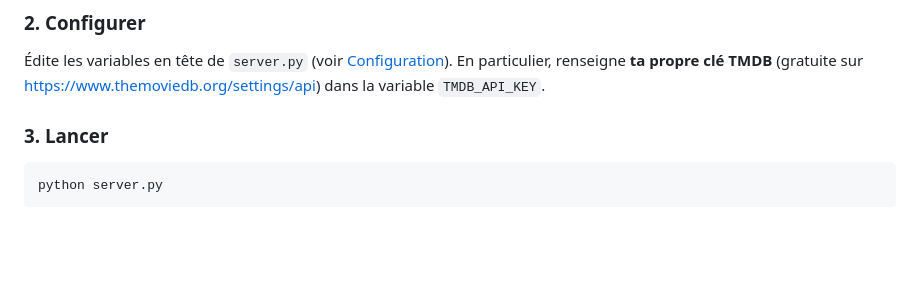
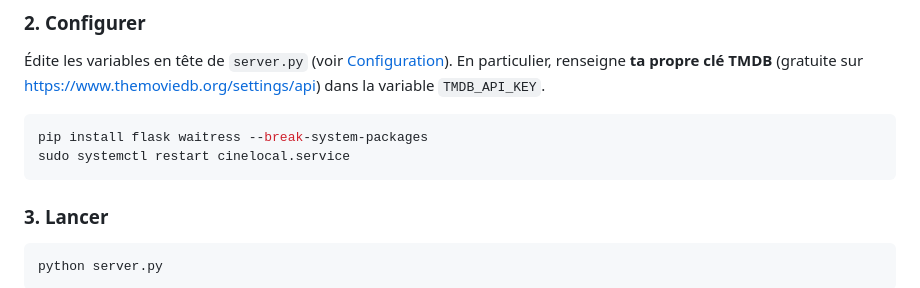
Before and after one commit to InsIde29480/CineLocal, a Markdown page: README.md, the part around the change. Drawn GitHub-style; blank space fills up the shorter version.

Commit message:
Update README with installation and restart commands
Added installation instructions for Flask and Waitress.

````diff
--- a/README.md
+++ b/README.md
@@ -69,6 +69,11 @@ cd cinelocal
 Édite les variables en tête de `server.py` (voir [Configuration](#configuration)).
 En particulier, renseigne **ta propre clé TMDB** (gratuite sur
 <https://www.themoviedb.org/settings/api>) dans la variable `TMDB_API_KEY`.
+
+```bash
+pip install flask waitress --break-system-packages
+sudo systemctl restart cinelocal.service
+```
 
 ### 3. Lancer
 
````
